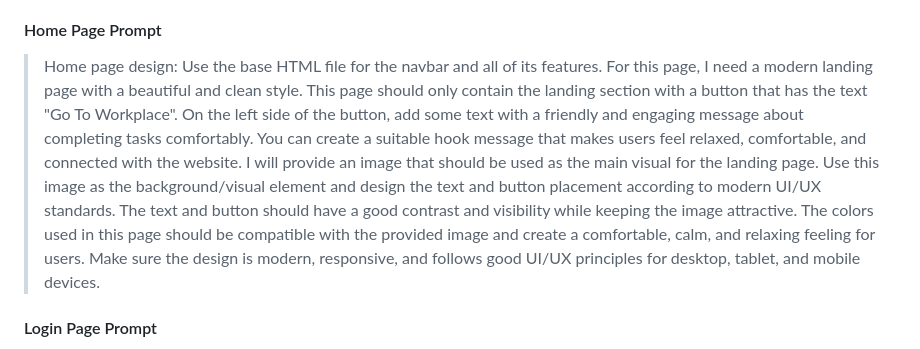
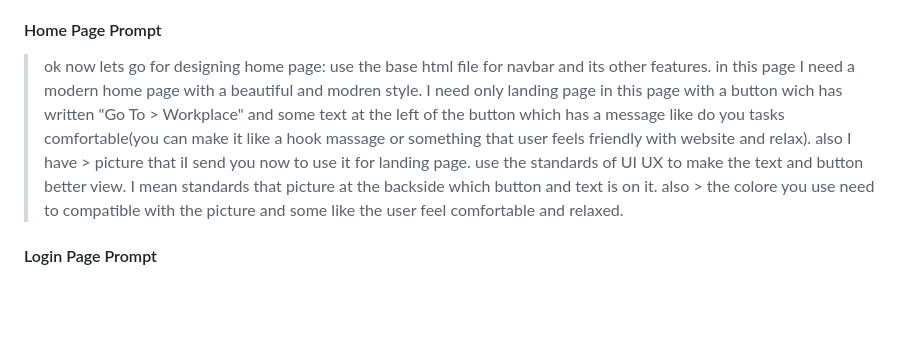
Before and after one commit to borhanimani/Task_Manager_Website, a Markdown page: documets/06_frontend_design_prompts.md, the part around one of its changes. Drawn GitHub-style; blank space fills up the shorter version.

```diff
--- a/documets/06_frontend_design_prompts.md
+++ b/documets/06_frontend_design_prompts.md
@@ -37,23 +37,9 @@ after revieving AI generated code, controlling the code and making more compatib
 > practices and a proper software engineering approach.
 
 #### Home Page Prompt
-> Home page design:
-> Use the base HTML file for the navbar and all of its features.
-> For this page, I need a modern landing page with a beautiful and clean style.
-> This page should only contain the landing section with a button that has the text
-> "Go To Workplace".
-> On the left side of the button, add some text with a friendly and engaging
-> message about completing tasks comfortably. You can create a suitable hook
-> message that makes users feel relaxed, comfortable, and connected with the
-> website.
-> I will provide an image that should be used as the main visual for the landing
-> page. Use this image as the background/visual element and design the text and
-> button placement according to modern UI/UX standards. The text and button should
-> have a good contrast and visibility while keeping the image attractive.
-> The colors used in this page should be compatible with the provided image and
-> create a comfortable, calm, and relaxing feeling for users.
-> Make sure the design is modern, responsive, and follows good UI/UX principles
-> for desktop, tablet, and mobile devices.
+> ok now lets go for designing home page:
+> use the base html file for navbar and its other features. in this page I need a modern home page with a beautiful and modren style. I need only landing page in this page with a button wich has written "Go To > Workplace" and some text at the left of the button which has a message like do you tasks comfortable(you can make it like a hook massage or something that user feels friendly with website and relax). also I have > picture that iI send you now to use it for landing page. use the standards of UI UX to make the text and button better view. I mean standards that picture at the backside which button and text is on it. also > the colore you use need to compatible with the picture and some like the user feel comfortable and relaxed.
+
 
 #### Login Page Prompt
 > great, lets go for next page. now, I need a modern login page. use the color that is compatible with home page and its picture but don't use its picture. the login page has user and password inputs without any > forgot your password and other features. the username and password and login process most be safe and secure, using crf and other security features. using form submit or other design is up to you, use the best > way and also more secure way. remember the login process should be with api.
```
Also changed, not shown: other parts of documets/06_frontend_design_prompts.md (+3 -0 lines).
